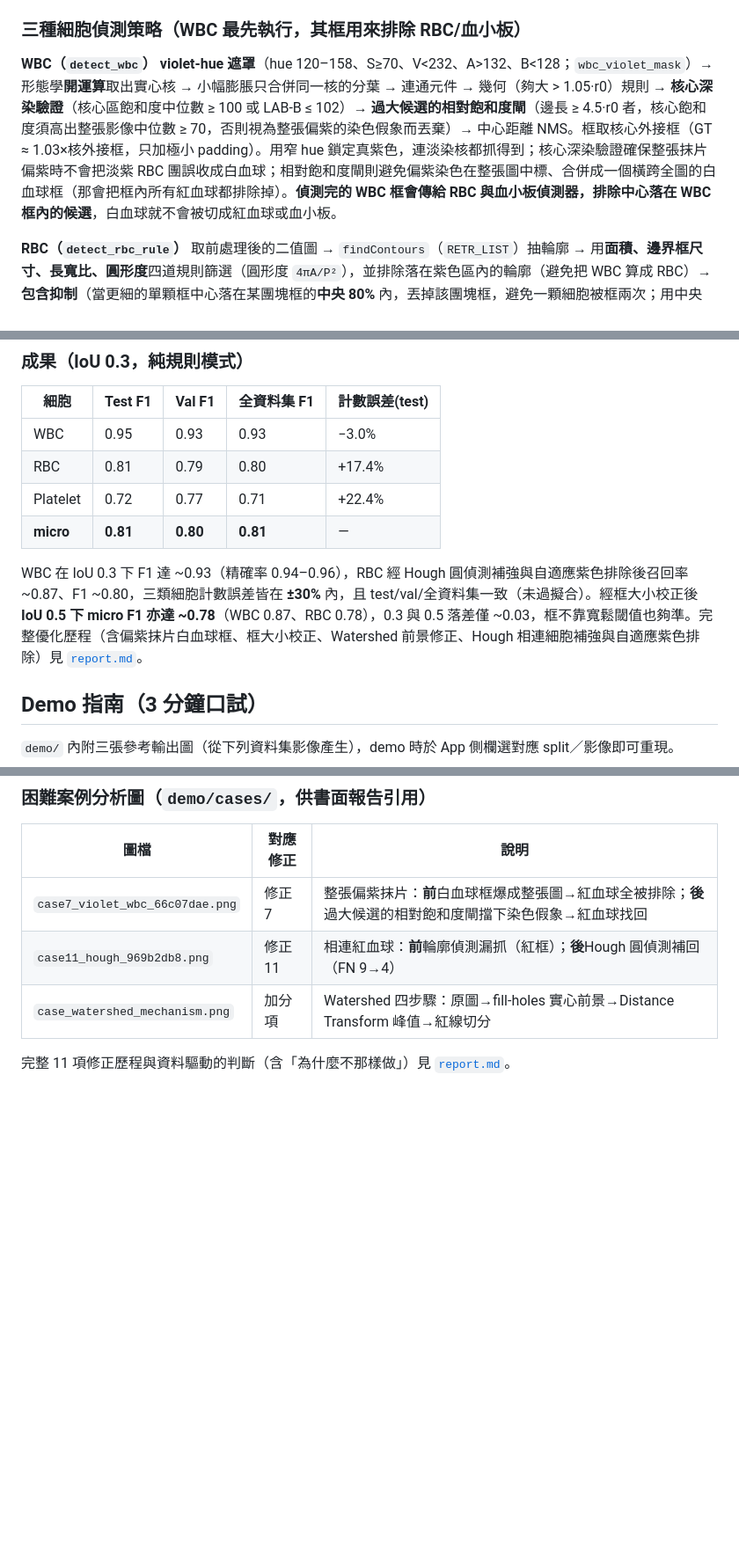
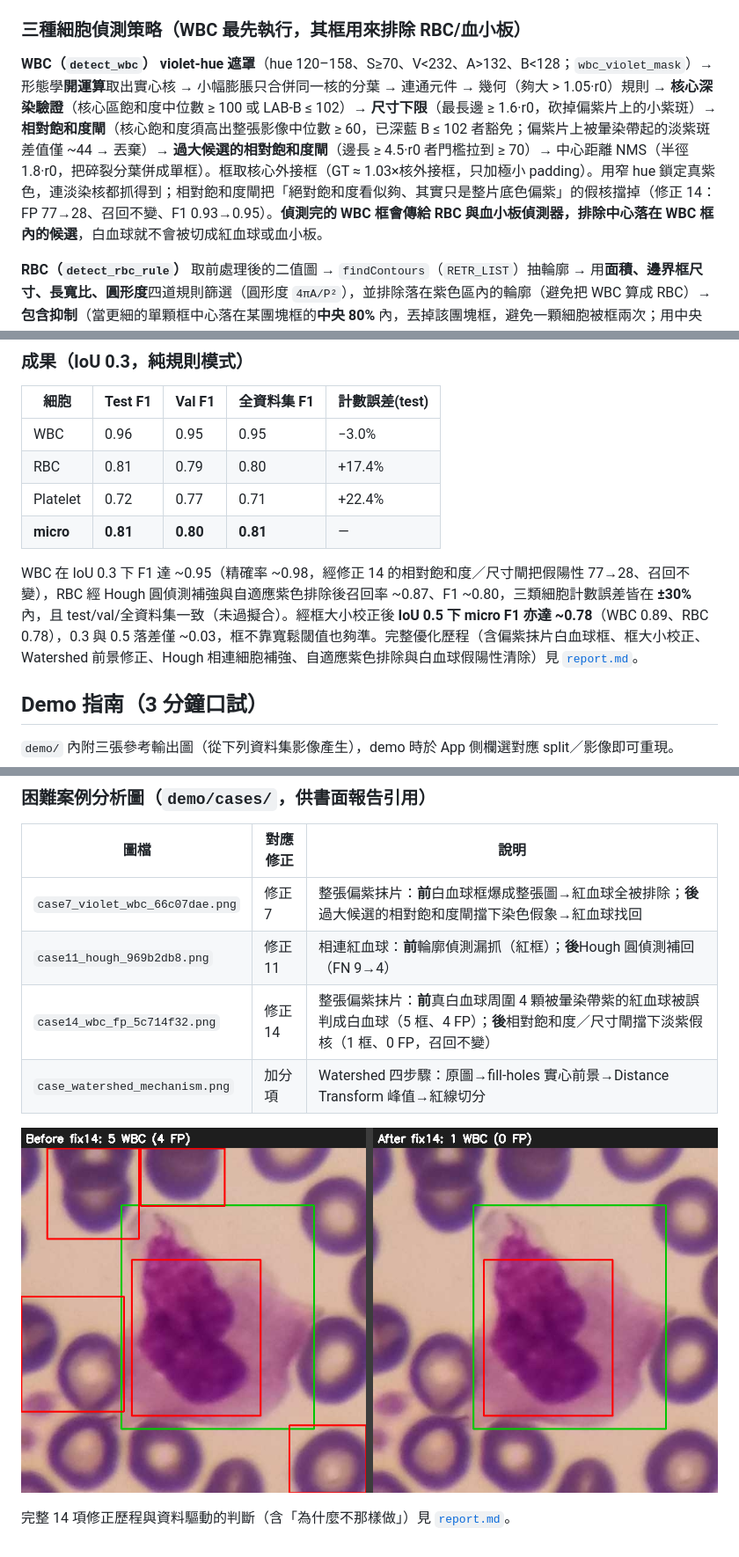
Before and after one commit to SoWiEee/School-Homeworks, a Markdown page: Recon-Blood/README.md, 3 parts joined by grey strips. Shown at 88% size. Rendered like a GitHub page; pictures changed too: Recon-Blood/demo/cases/case14_wbc_fp_5c714f32.png (added); blank space fills up the shorter version.

```diff
--- a/Recon-Blood/README.md
+++ b/Recon-Blood/README.md
@@ -173,7 +173,7 @@ WBC 與血小板的細胞核都被染成紫色，是與粉紅色 RBC 最可靠
 ### 三種細胞偵測策略（WBC 最先執行，其框用來排除 RBC/血小板）
 
 **WBC（`detect_wbc`）**
-**violet-hue 遮罩**（hue 120–158、S≥70、V<232、A>132、B<128；`wbc_violet_mask`）→ 形態學**開運算**取出實心核 → 小幅膨脹只合併同一核的分葉 → 連通元件 → 幾何（夠大 > 1.05·r0）規則 → **核心深染驗證**（核心區飽和度中位數 ≥ 100 或 LAB-B ≤ 102）→ **過大候選的相對飽和度閘**（邊長 ≥ 4.5·r0 者，核心飽和度須高出整張影像中位數 ≥ 70，否則視為整張偏紫的染色假象而丟棄）→ 中心距離 NMS。框取核心外接框（GT ≈ 1.03×核外接框，只加極小 padding）。用窄 hue 鎖定真紫色，連淡染核都抓得到；核心深染驗證確保整張抹片偏紫時不會把淡紫 RBC 團誤收成白血球；相對飽和度閘則避免偏紫染色在整張圖中標、合併成一個橫跨全圖的白血球框（那會把框內所有紅血球都排除掉）。**偵測完的 WBC 框會傳給 RBC 與血小板偵測器，排除中心落在 WBC 框內的候選**，白血球就不會被切成紅血球或血小板。
+**violet-hue 遮罩**（hue 120–158、S≥70、V<232、A>132、B<128；`wbc_violet_mask`）→ 形態學**開運算**取出實心核 → 小幅膨脹只合併同一核的分葉 → 連通元件 → 幾何（夠大 > 1.05·r0）規則 → **核心深染驗證**（核心區飽和度中位數 ≥ 100 或 LAB-B ≤ 102）→ **尺寸下限**（最長邊 ≥ 1.6·r0，砍掉偏紫片上的小紫斑）→ **相對飽和度閘**（核心飽和度須高出整張影像中位數 ≥ 60，已深藍 B ≤ 102 者豁免；偏紫片上被暈染帶起的淡紫斑差值僅 ~44 → 丟棄）→ **過大候選的相對飽和度閘**（邊長 ≥ 4.5·r0 者門檻拉到 ≥ 70）→ 中心距離 NMS（半徑 1.8·r0，把碎裂分葉併成單框）。框取核心外接框（GT ≈ 1.03×核外接框，只加極小 padding）。用窄 hue 鎖定真紫色，連淡染核都抓得到；相對飽和度閘把「絕對飽和度看似夠、其實只是整片底色偏紫」的假核擋掉（修正 14：FP 77→28、召回不變、F1 0.93→0.95）。**偵測完的 WBC 框會傳給 RBC 與血小板偵測器，排除中心落在 WBC 框內的候選**，白血球就不會被切成紅血球或血小板。
 
 **RBC（`detect_rbc_rule`）**
 取前處理後的二值圖 → `findContours`（`RETR_LIST`）抽輪廓 → 用**面積、邊界框尺寸、長寬比、圓形度**四道規則篩選（圓形度 `4πA/P²`），並排除落在紫色區內的輪廓（避免把 WBC 算成 RBC）→ **包含抑制**（當更細的單顆框中心落在某團塊框的**中央 80%** 內，丟掉該團塊框，避免一顆細胞被框兩次；用中央 80% 而非整框，以免邊緣相鄰的獨立細胞被誤刪）→ 中心距離 NMS。`RETR_LIST` 的內孔輪廓本身即可把黏連團塊切成單顆（保留召回）；因 RBC 大小極一致（GT 邊長 ≈ 2·r0），框半徑往 `r0` 收斂、再 **×1.13 校正**（暗環輪廓比 GT 框小 ~11%，補回後 IoU 0.5 明顯提升）以提升 IoU。最後再用 **Hough 圓偵測**（`hough_rbc_candidates`，固定半徑先驗）補回「相連／環不完整、輪廓抓不到」的紅血球，召回率 0.82→0.86、F1 0.79→0.80（見 [`report.md`](report.md) 修正 11）。
@@ -220,12 +220,12 @@ python eval_iou.py --split test --iou 0.3 --mode rule
 
 | 細胞 | Test F1 | Val F1 | 全資料集 F1 | 計數誤差(test) |
 | --- | --- | --- | --- | --- |
-| WBC | 0.95 | 0.93 | 0.93 | −3.0% |
+| WBC | 0.96 | 0.95 | 0.95 | −3.0% |
 | RBC | 0.81 | 0.79 | 0.80 | +17.4% |
 | Platelet | 0.72 | 0.77 | 0.71 | +22.4% |
 | **micro** | **0.81** | **0.80** | **0.81** | — |
 
-WBC 在 IoU 0.3 下 F1 達 ~0.93（精確率 0.94–0.96），RBC 經 Hough 圓偵測補強與自適應紫色排除後召回率 ~0.87、F1 ~0.80，三類細胞計數誤差皆在 **±30%** 內，且 test/val/全資料集一致（未過擬合）。經框大小校正後 **IoU 0.5 下 micro F1 亦達 ~0.78**（WBC 0.87、RBC 0.78），0.3 與 0.5 落差僅 ~0.03，框不靠寬鬆閾值也夠準。完整優化歷程（含偏紫抹片白血球框、框大小校正、Watershed 前景修正、Hough 相連細胞補強與自適應紫色排除）見 [`report.md`](report.md)。
+WBC 在 IoU 0.3 下 F1 達 ~0.95（精確率 ~0.98，經修正 14 的相對飽和度／尺寸閘把假陽性 77→28、召回不變），RBC 經 Hough 圓偵測補強與自適應紫色排除後召回率 ~0.87、F1 ~0.80，三類細胞計數誤差皆在 **±30%** 內，且 test/val/全資料集一致（未過擬合）。經框大小校正後 **IoU 0.5 下 micro F1 亦達 ~0.78**（WBC 0.89、RBC 0.78），0.3 與 0.5 落差僅 ~0.03，框不靠寬鬆閾值也夠準。完整優化歷程（含偏紫抹片白血球框、框大小校正、Watershed 前景修正、Hough 相連細胞補強、自適應紫色排除與白血球假陽性清除）見 [`report.md`](report.md)。
 
 ## Demo 指南（3 分鐘口試）
 
@@ -256,6 +256,9 @@ WBC 在 IoU 0.3 下 F1 達 ~0.93（精確率 0.94–0.96），RBC 經 Hough 圓
 | --- | --- | --- |
 | `case7_violet_wbc_66c07dae.png` | 修正 7 | 整張偏紫抹片：**前**白血球框爆成整張圖→紅血球全被排除；**後**過大候選的相對飽和度閘擋下染色假象→紅血球找回 |
 | `case11_hough_969b2db8.png` | 修正 11 | 相連紅血球：**前**輪廓偵測漏抓（紅框）；**後**Hough 圓偵測補回（FN 9→4） |
+| `case14_wbc_fp_5c714f32.png` | 修正 14 | 整張偏紫抹片：**前**真白血球周圍 4 顆被暈染帶紫的紅血球被誤判成白血球（5 框、4 FP）；**後**相對飽和度／尺寸閘擋下淡紫假核（1 框、0 FP，召回不變） |
 | `case_watershed_mechanism.png` | 加分項 | Watershed 四步驟：原圖→fill-holes 實心前景→Distance Transform 峰值→紅線切分 |
 
-完整 11 項修正歷程與資料驅動的判斷（含「為什麼不那樣做」）見 [`report.md`](report.md)。
+![case14](demo/cases/case14_wbc_fp_5c714f32.png)
+
+完整 14 項修正歷程與資料驅動的判斷（含「為什麼不那樣做」）見 [`report.md`](report.md)。
```
Also changed, not shown: Recon-Blood/report.md (+30 -5 lines), 2 other files.
